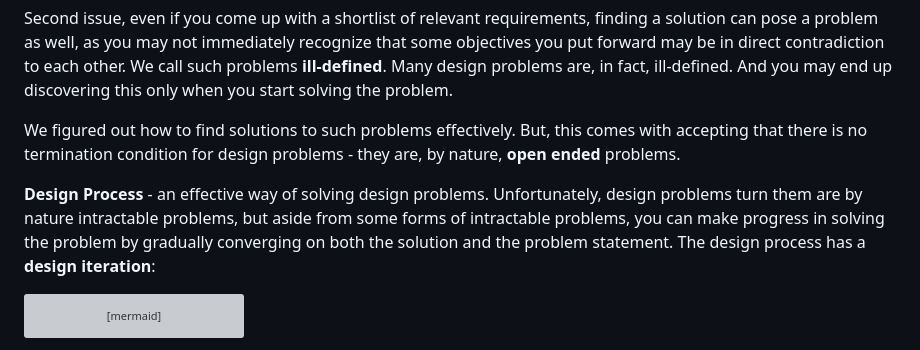
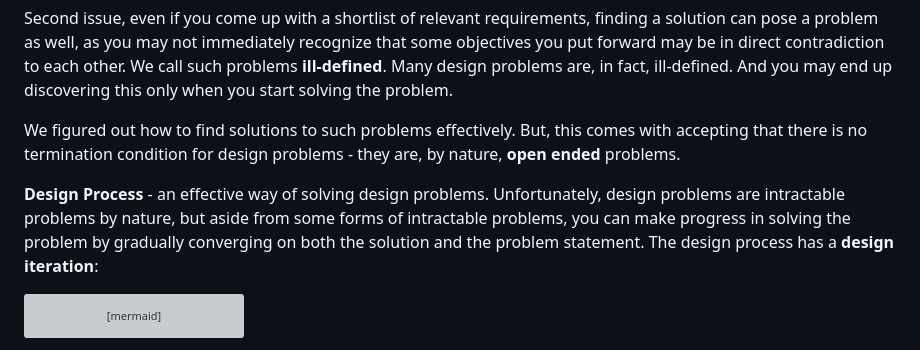
Before and after one commit to bexultan-rakhim/toolbox, a Markdown page: design/README.md, the part around the change. Rendered like a GitHub page; grey boxes are pictures that could not be loaded.

Commit message:
fix: some grammar

````diff
--- a/design/README.md
+++ b/design/README.md
@@ -13,7 +13,7 @@ Second issue, even if you come up with a shortlist of relevant requirements, fin
 
 We figured out how to find solutions to such problems effectively. But, this comes with accepting that there is no termination condition for design problems - they are, by nature, **open ended** problems.
 
-**Design Process** - an effective way of solving design problems. Unfortunately, design problems turn them are by nature intractable problems, but aside from some forms of intractable problems, you can make progress in solving the problem by gradually converging on both the solution and the problem statement. The design process has a **design iteration**:
+**Design Process** - an effective way of solving design problems. Unfortunately, design problems are intractable problems by nature, but aside from some forms of intractable problems, you can make progress in solving the problem by gradually converging on both the solution and the problem statement. The design process has a **design iteration**:
 
 ```mermaid
 graph TD
````
